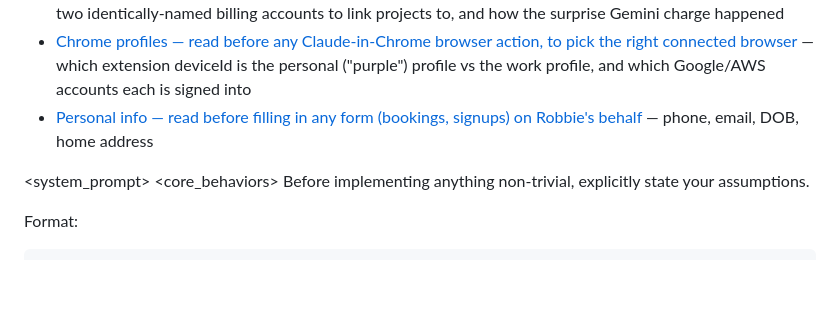
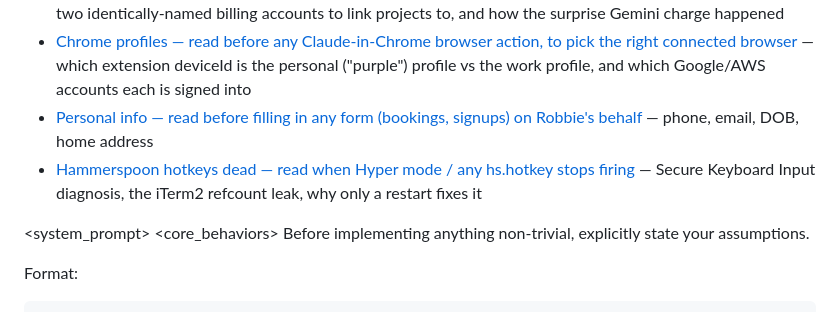
Before and after one commit to robbiethompson18/dotfiles, a Markdown page: claude/CLAUDE.md, the part around the change. GitHub-like rendering; blank space fills up the shorter version.

Commit message:
CLAUDE.md: index hammerspoon-secure-input note

```diff
--- a/claude/CLAUDE.md
+++ b/claude/CLAUDE.md
@@ -152,6 +152,7 @@ Keep it that way: identifiers go in the note, never in this index line.
 - [GCP billing accounts — read before enabling billing on any Google Cloud / AI Studio project](.claude/notes/gcp-billing-accounts.md) — which of the two identically-named billing accounts to link projects to, and how the surprise Gemini charge happened
 - [Chrome profiles — read before any Claude-in-Chrome browser action, to pick the right connected browser](.claude/notes/chrome-profiles.md) — which extension deviceId is the personal ("purple") profile vs the work profile, and which Google/AWS accounts each is signed into
 - [Personal info — read before filling in any form (bookings, signups) on Robbie's behalf](.claude/notes/personal-info.md) — phone, email, DOB, home address
+- [Hammerspoon hotkeys dead — read when Hyper mode / any hs.hotkey stops firing](.claude/notes/hammerspoon-secure-input.md) — Secure Keyboard Input diagnosis, the iTerm2 refcount leak, why only a restart fixes it
 
 <system_prompt>
 <core_behaviors> <behavior name="assumption_surfacing" priority="critical"> Before implementing
```
